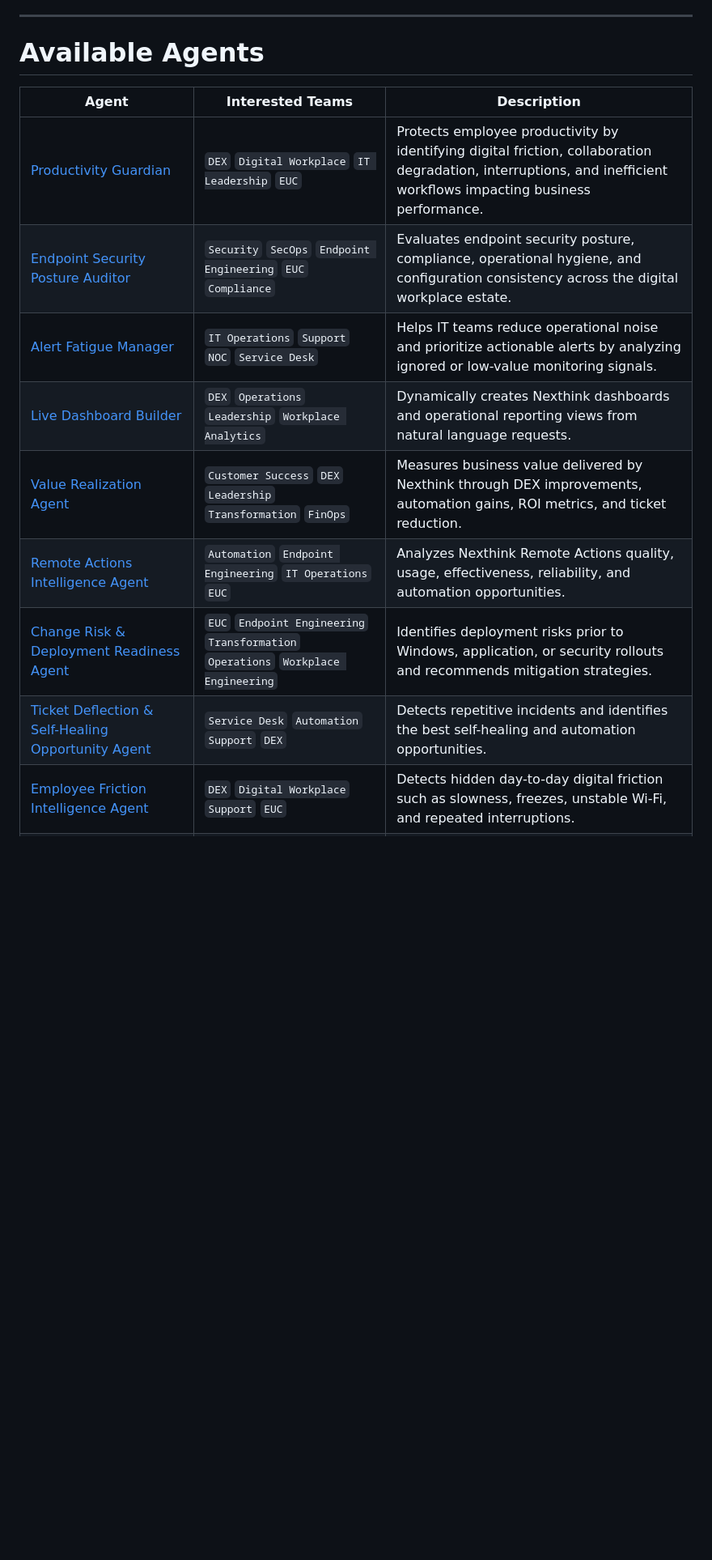
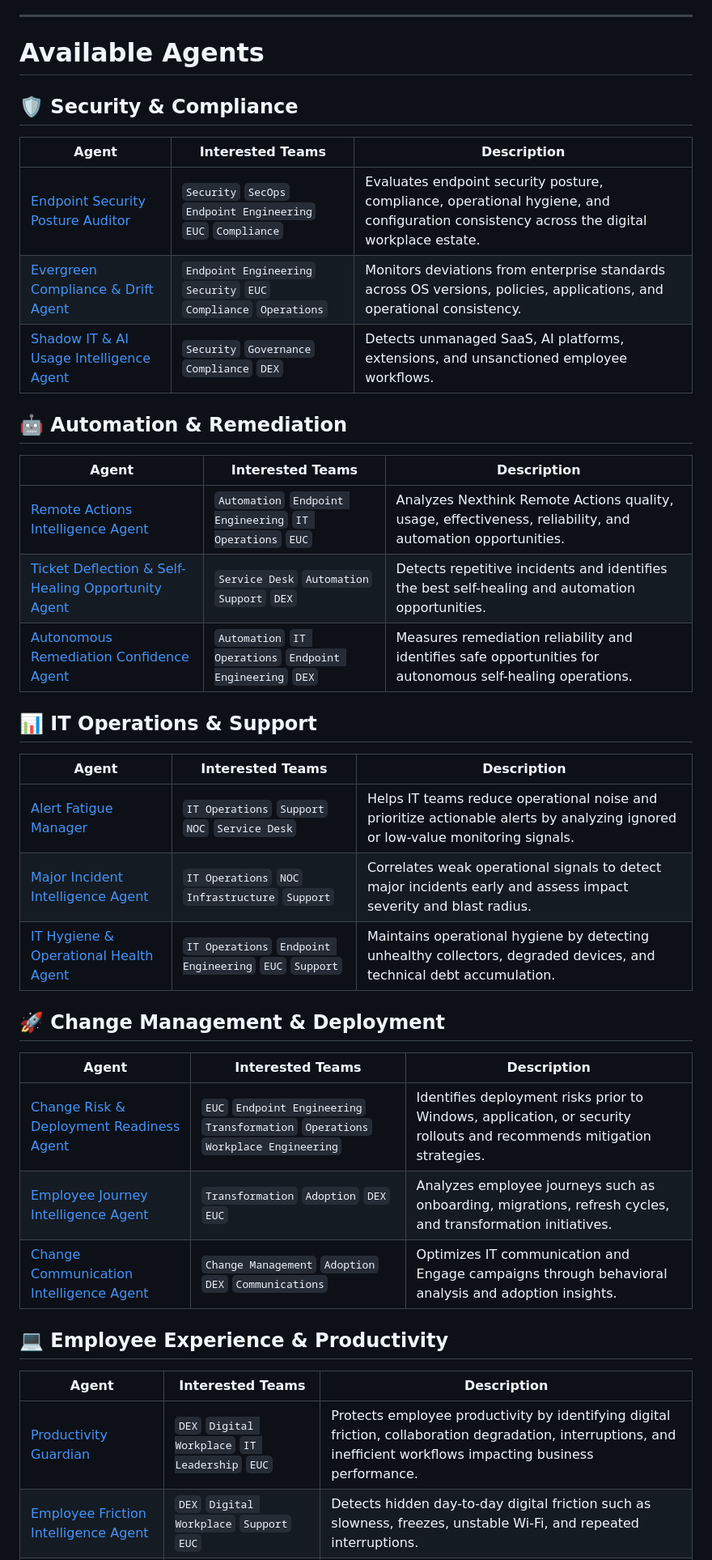
Before and after one commit to cgaginnext/nexthink-workspace-it-agents, a Markdown page: README.md, the part around one of its changes. Shown at 81% size. Rendered like a GitHub page; blank space fills up the shorter version.

Commit message:
Categorization of IT Agents README.md
organized IT agents into categories

```diff
--- a/README.md
+++ b/README.md
@@ -60,14 +60,36 @@ https://docs.nexthink.com/platform/technical-previews/workspace-it-agents
 
 # Available Agents
 
+## 🛡️ Security & Compliance
+| Agent | Interested Teams | Description |
+|---|---|---|
+| [Endpoint Security Posture Auditor](./agents/Endpoint-Security-Posture-Auditor/) | `Security` `SecOps` `Endpoint Engineering` `EUC` `Compliance` | Evaluates endpoint security posture, compliance, operational hygiene, and configuration consistency across the digital workplace estate. |
+| [Evergreen Compliance & Drift Agent](./agents/Evergreen-Compliance-Drift-Agent/) | `Endpoint Engineering` `Security` `EUC` `Compliance` `Operations` | Monitors deviations from enterprise standards across OS versions, policies, applications, and operational consistency. |
+| [Shadow IT & AI Usage Intelligence Agent](./agents/Shadow-IT-AI-Usage-Intelligence-Agent/) | `Security` `Governance` `Compliance` `DEX` | Detects unmanaged SaaS, AI platforms, extensions, and unsanctioned employee workflows. |
+
+## 🤖 Automation & Remediation
+| Agent | Interested Teams | Description |
+|---|---|---|
+| [Remote Actions Intelligence Agent](./agents/Remote-Actions-Intelligence-Agent/) | `Automation` `Endpoint Engineering` `IT Operations` `EUC` | Analyzes Nexthink Remote Actions quality, usage, effectiveness, reliability, and automation opportunities. |
+| [Ticket Deflection & Self-Healing Opportunity Agent](./agents/Ticket-Deflection-Self-Healing-Opportunity-Agent/) | `Service Desk` `Automation` `Support` `DEX` | Detects repetitive incidents and identifies the best self-healing and automation opportunities. |
+| [Autonomous Remediation Confidence Agent](./agents/Autonomous-Remediation-Confidence-Agent/) | `Automation` `IT Operations` `Endpoint Engineering` `DEX` | Measures remediation reliability and identifies safe opportunities for autonomous self-healing operations. |
+
+## 📊 IT Operations & Support
+| Agent | Interested Teams | Description |
+|---|---|---|
+| [Alert Fatigue Manager](./agents/Alert-Fatigue-Manager/) | `IT Operations` `Support` `NOC` `Service Desk` | Helps IT teams reduce operational noise and prioritize actionable alerts by analyzing ignored or low-value monitoring signals. |
+| [Major Incident Intelligence Agent](./agents/Major-Incident-Intelligence-Agent/) | `IT Operations` `NOC` `Infrastructure` `Support` | Correlates weak operational signals to detect major incidents early and assess impact severity and blast radius. |
+| [IT Hygiene & Operational Health Agent](./agents/IT-Hygiene-Operational-Health-Agent/) | `IT Operations` `Endpoint Engineering` `EUC` `Support` | Maintains operational hygiene by detecting unhealthy collectors, degraded devices, and technical debt accumulation. |
+
+## 🚀 Change Management & Deployment
+| Agent | Interested Teams | Description |
+|---|---|---|
+| [Change Risk & Deployment Readiness Agent](./agents/Change-Risk-Deployment-Readiness-Agent/) | `EUC` `Endpoint Engineering` `Transformation` `Operations` `Workplace Engineering` | Identifies deployment risks prior to Windows, application, or security rollouts and recommends mitigation strategies. |
+| [Employee Journey Intelligence Agent](./agents/Employee-Journey-Intelligence-Agent/) | `Transformation` `Adoption` `DEX` `EUC` | Analyzes employee journeys such as onboarding, migrations, refresh cycles, and transformation initiatives. |
+| [Change Communication Intelligence Agent](./agents/Change-Communication-Intelligence-Agent/) | `Change Management` `Adoption` `DEX` `Communications` | Optimizes IT communication and Engage campaigns through behavioral analysis and adoption insights. |
+
+## 💻 Employee Experience & Productivity
 | Agent | Interested Teams | Description |
 |---|---|---|
 | [Productivity Guardian](./agents/Productivity-Guardian/) | `DEX` `Digital Workplace` `IT Leadership` `EUC` | Protects employee productivity by identifying digital friction, collaboration degradation, interruptions, and inefficient workflows impacting business performance. |
-| [Endpoint Security Posture Auditor](./agents/Endpoint-Security-Posture-Auditor/) | `Security` `SecOps` `Endpoint Engineering` `EUC` `Compliance` | Evaluates endpoint security posture, compliance, operational hygiene, and configuration consistency across the digital workplace estate. |
-| [Alert Fatigue Manager](./agents/Alert-Fatigue-Manager/) | `IT Operations` `Support` `NOC` `Service Desk` | Helps IT teams reduce operational noise and prioritize actionable alerts by analyzing ignored or low-value monitoring signals. |
-| [Live Dashboard Builder](./agents/Live-Dashboard-Builder/) | `DEX` `Operations` `Leadership` `Workplace Analytics` | Dynamically creates Nexthink dashboards and operational reporting views from natural language requests. |
-| [Value Realization Agent](./agents/Value-Realization-Agent/) | `Customer Success` `DEX` `Leadership` `Transformation` `FinOps` | Measures business value delivered by Nexthink through DEX improvements, automation gains, ROI metrics, and ticket reduction. |
-| [Remote Actions Intelligence Agent](./agents/Remote-Actions-Intelligence-Agent/) | `Automation` `Endpoint Engineering` `IT Operations` `EUC` | Analyzes Nexthink Remote Actions quality, usage, effectiveness, reliability, and automation opportunities. |
-| [Change Risk & Deployment Readiness Agent](./agents/Change-Risk-Deployment-Readiness-Agent/) | `EUC` `Endpoint Engineering` `Transformation` `Operations` `Workplace Engineering` | Identifies deployment risks prior to Windows, application, or security rollouts and recommends mitigation strategies. |
-| [Ticket Deflection & Self-Healing Opportunity Agent](./agents/Ticket-Deflection-Self-Healing-Opportunity-Agent/) | `Service Desk` `Automation` `Support` `DEX` | Detects repetitive incidents and identifies the best self-healing and automation opportunities. |
 | [Employee Friction Intelligence Agent](./agents/Employee-Friction-Intelligence-Agent/) | `DEX` `Digital Workplace` `Support` `EUC` | Detects hidden day-to-day digital friction such as slowness, freezes, unstable Wi‑Fi, and repeated interruptions. |
```
Also changed, not shown: other parts of README.md (+18 -10 lines).
